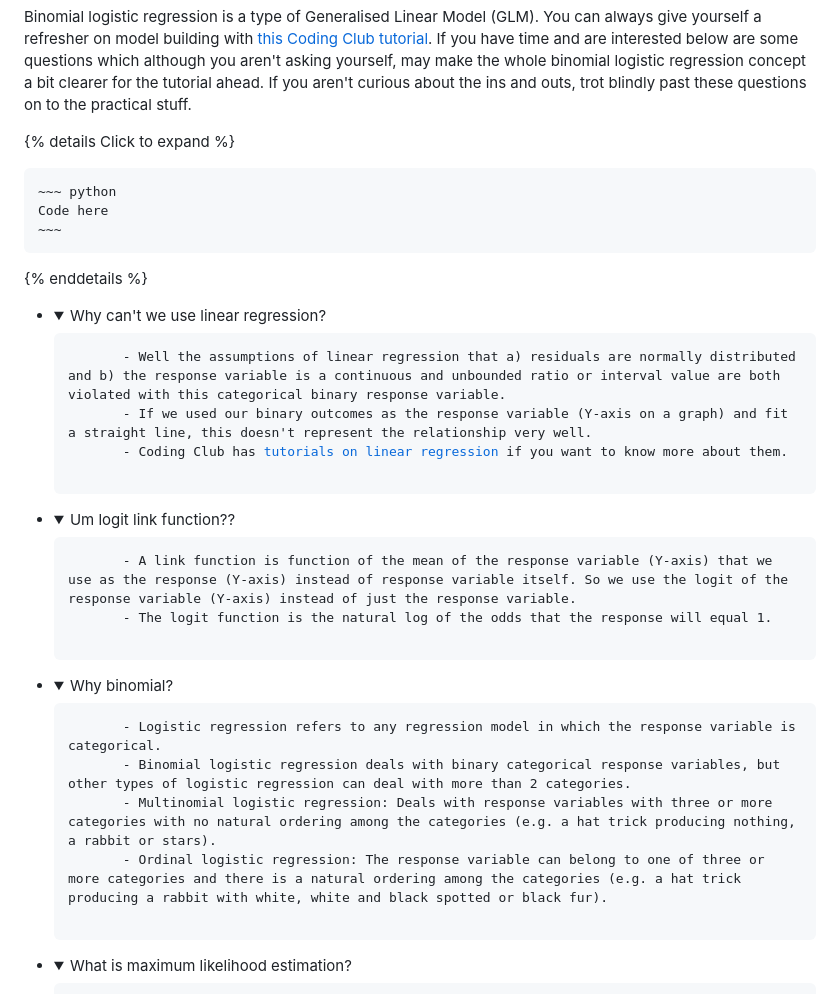
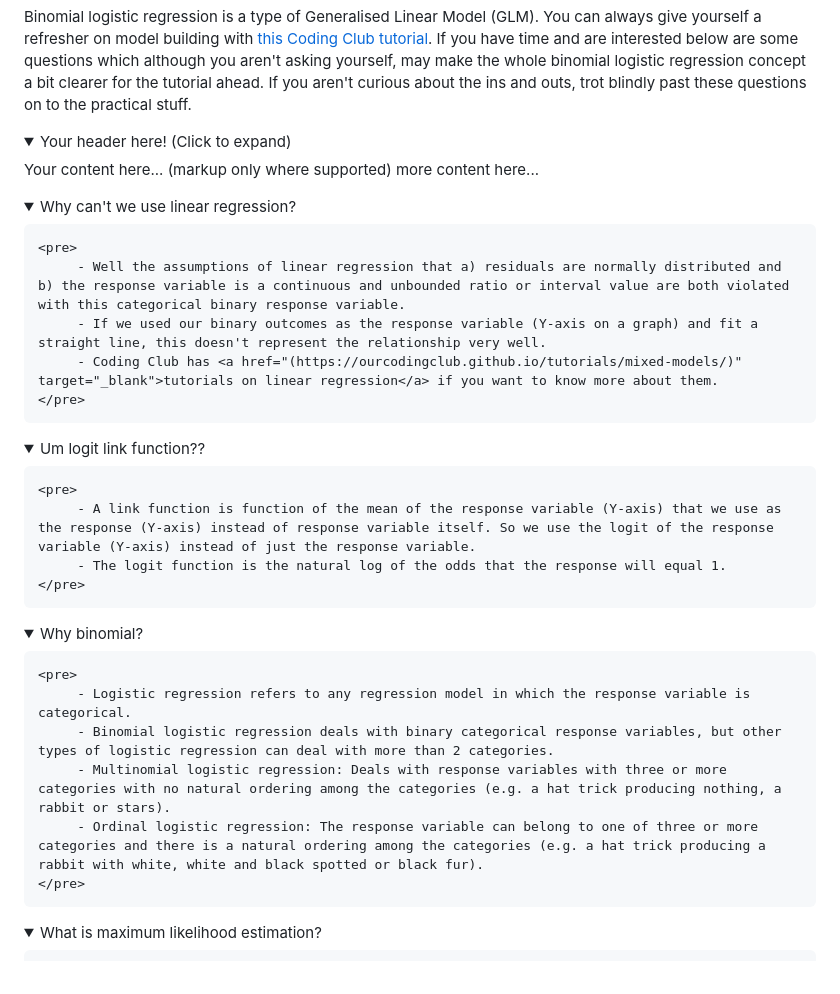
Before and after one commit to elizobo/LR_tutorial, a Markdown page: index.md, the part around the change. GitHub-like rendering; folded sections open.

Commit message:
trying again

```diff
--- a/index.md
+++ b/index.md
@@ -55,14 +55,14 @@ __All the B-word Terminology__
 
 Binomial logistic regression is a type of Generalised Linear Model (GLM). You can always give yourself a refresher on model building with <a href="(https://ourcodingclub.github.io/tutorials/model-design/)" target="_blank">this Coding Club tutorial</a>. If you have time and are interested below are some questions which although you aren't asking yourself, may make the whole binomial logistic regression concept a bit clearer for the tutorial ahead. If you aren't curious about the ins and outs, trot blindly past these questions on to the practical stuff.
 
-{% details Click to expand %}
+<details>
+  <summary>Your header here! (Click to expand)</summary>
+  Your content here...</br>
+  (markup only where supported)</br>
+  more content here...</br>
+</details>
 
-	~~~ python
-	Code here
-	~~~
-{% enddetails %}
-
-- <details>
+<details>
 	<summary>Why can't we use linear regression?</summary>
 
 	<pre>
@@ -73,7 +73,7 @@ Binomial logistic regression is a type of Generalised Linear Model (GLM). You ca
 
 </details>
 
-- <details>
+<details>
 	<summary>Um logit link function??</summary>
 
 	<pre>
@@ -83,7 +83,7 @@ Binomial logistic regression is a type of Generalised Linear Model (GLM). You ca
 
 </details>
 
-- <details>
+<details>
 	<summary>Why binomial?</summary>
 
 	<pre>
@@ -95,7 +95,7 @@ Binomial logistic regression is a type of Generalised Linear Model (GLM). You ca
 
 </details>
 
-- <details>
+<details>
 	<summary>What is maximum likelihood estimation?</summary>
 
 	<pre>
```
